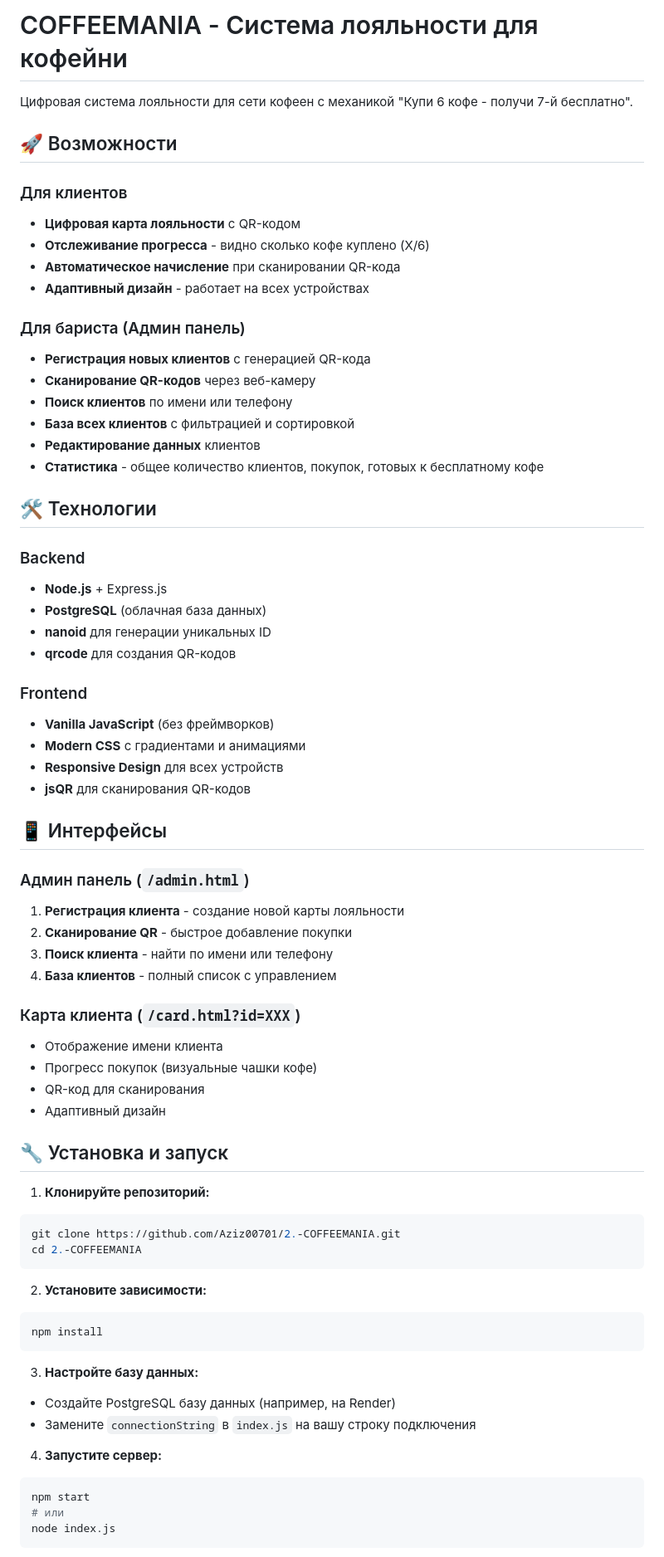
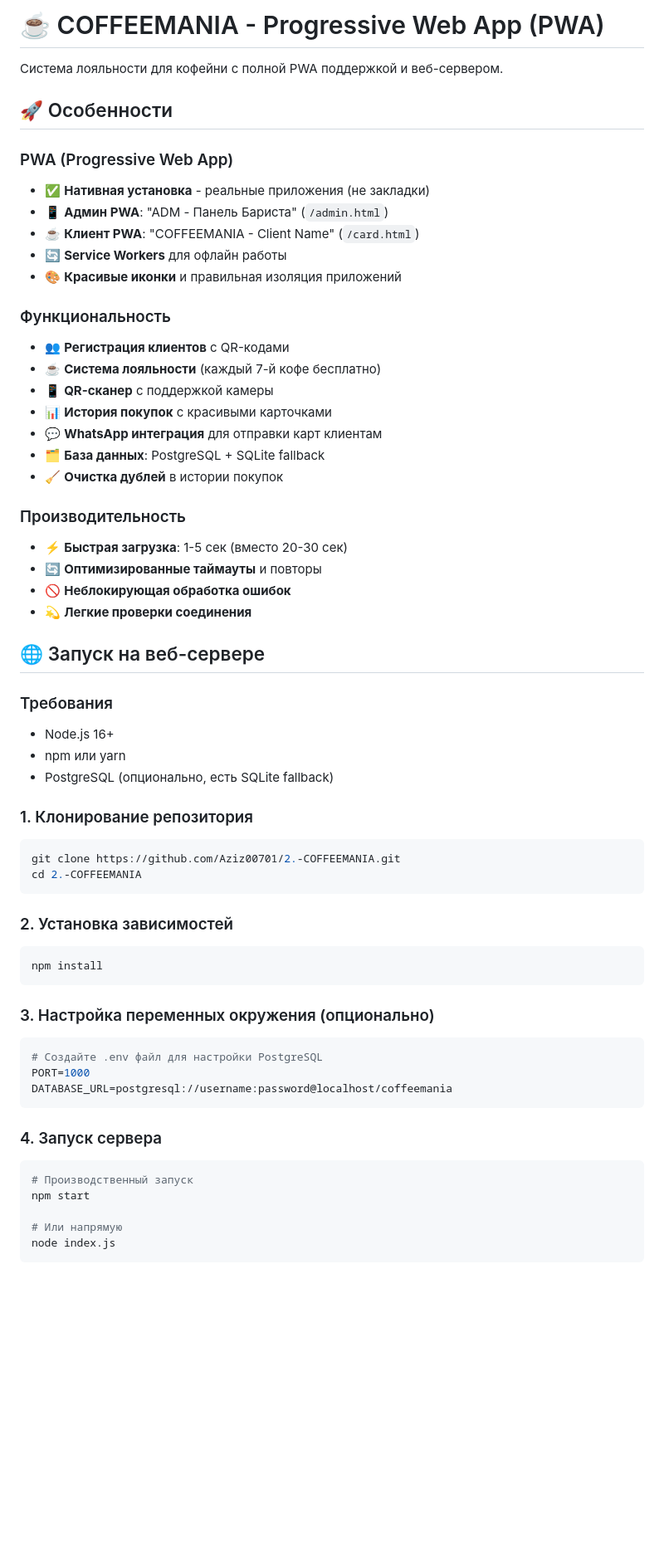
Before and after one commit to Aziz00701/2.-COFFEEMANIA, a Markdown page: README.md, the part around one of its changes. Shown at 83% size. Drawn GitHub-style; blank space fills up the shorter version.

````diff
--- a/README.md
+++ b/README.md
@@ -1,72 +1,62 @@
-# COFFEEMANIA - Система лояльности для кофейни
+# ☕ COFFEEMANIA - Progressive Web App (PWA)
 
-Цифровая система лояльности для сети кофеен с механикой "Купи 6 кофе - получи 7-й бесплатно".
+Система лояльности для кофейни с полной PWA поддержкой и веб-сервером.
 
-## 🚀 Возможности
+## 🚀 Особенности
 
-### Для клиентов
-- **Цифровая карта лояльности** с QR-кодом
-- **Отслеживание прогресса** - видно сколько кофе куплено (X/6)
-- **Автоматическое начисление** при сканировании QR-кода
-- **Адаптивный дизайн** - работает на всех устройствах
+### PWA (Progressive Web App)
+- ✅ **Нативная установка** - реальные приложения (не закладки)
+- 📱 **Админ PWA**: "ADM - Панель Бариста" (`/admin.html`)
+- ☕ **Клиент PWA**: "COFFEEMANIA - Client Name" (`/card.html`)
+- 🔄 **Service Workers** для офлайн работы
+- 🎨 **Красивые иконки** и правильная изоляция приложений
 
-### Для бариста (Админ панель)
-- **Регистрация новых клиентов** с генерацией QR-кода
-- **Сканирование QR-кодов** через веб-камеру
-- **Поиск клиентов** по имени или телефону
-- **База всех клиентов** с фильтрацией и сортировкой
-- **Редактирование данных** клиентов
-- **Статистика** - общее количество клиентов, покупок, готовых к бесплатному кофе
+### Функциональность
+- 👥 **Регистрация клиентов** с QR-кодами
+- ☕ **Система лояльности** (каждый 7-й кофе бесплатно)
+- 📱 **QR-сканер** с поддержкой камеры
+- 📊 **История покупок** с красивыми карточками
+- 💬 **WhatsApp интеграция** для отправки карт клиентам
+- 🗂️ **База данных**: PostgreSQL + SQLite fallback
+- 🧹 **Очистка дублей** в истории покупок
 
-## 🛠 Технологии
+### Производительность
+- ⚡ **Быстрая загрузка**: 1-5 сек (вместо 20-30 сек)
+- 🔄 **Оптимизированные таймауты** и повторы
+- 🚫 **Неблокирующая обработка ошибок**
+- 💫 **Легкие проверки соединения**
 
-### Backend
-- **Node.js** + Express.js
-- **PostgreSQL** (облачная база данных)
-- **nanoid** для генерации уникальных ID
-- **qrcode** для создания QR-кодов
+## 🌐 Запуск на веб-сервере
 
-### Frontend
-- **Vanilla JavaScript** (без фреймворков)
-- **Modern CSS** с градиентами и анимациями
-- **Responsive Design** для всех устройств
-- **jsQR** для сканирования QR-кодов
+### Требования
+- Node.js 16+
+- npm или yarn
+- PostgreSQL (опционально, есть SQLite fallback)
 
-## 📱 Интерфейсы
-
-### Админ панель (`/admin.html`)
-1. **Регистрация клиента** - создание новой карты лояльности
-2. **Сканирование QR** - быстрое добавление покупки
-3. **Поиск клиента** - найти по имени или телефону
-4. **База клиентов** - полный список с управлением
-
-### Карта клиента (`/card.html?id=XXX`)
-- Отображение имени клиента
-- Прогресс покупок (визуальные чашки кофе)
-- QR-код для сканирования
-- Адаптивный дизайн
-
-## 🔧 Установка и запуск
-
-1. **Клонируйте репозиторий:**
+### 1. Клонирование репозитория
 ```bash
 git clone https://github.com/Aziz00701/2.-COFFEEMANIA.git
 cd 2.-COFFEEMANIA
 ```
 
-2. **Установите зависимости:**
+### 2. Установка зависимостей
 ```bash
 npm install
 ```
 
-3. **Настройте базу данных:**
-- Создайте PostgreSQL базу данных (например, на Render)
-- Замените `connectionString` в `index.js` на вашу строку подключения
+### 3. Настройка переменных окружения (опционально)
+```bash
+# Создайте .env файл для настройки PostgreSQL
+PORT=1000
+DATABASE_URL=postgresql://username:password@localhost/coffeemania
+```
 
-4. **Запустите сервер:**
+### 4. Запуск сервера
 ```bash
+# Производственный запуск
 npm start
-# или
+
+# Или напрямую
 node index.js
 ```
 
````
Also changed, not shown: other parts of README.md (+104 -43 lines).
